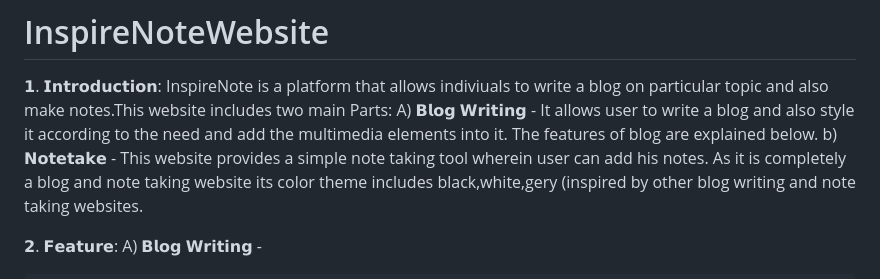
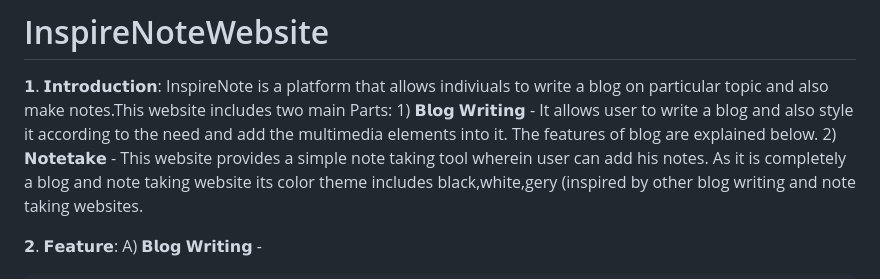
Before and after one commit to Priyanka-Adheli/InspireNoteWebsite, a Markdown page: README.md, the part around the change. GitHub-like rendering.

```diff
--- a/README.md
+++ b/README.md
@@ -1,9 +1,9 @@
 # InspireNoteWebsite
 𝟭. 𝗜𝗻𝘁𝗿𝗼𝗱𝘂𝗰𝘁𝗶𝗼𝗻:
     InspireNote is a platform that allows indiviuals to write a blog on particular topic and also make notes.This website includes two main Parts:
-    A) 𝗕𝗹𝗼𝗴 𝗪𝗿𝗶𝘁𝗶𝗻𝗴 -
+    1) 𝗕𝗹𝗼𝗴 𝗪𝗿𝗶𝘁𝗶𝗻𝗴 -
     It allows user to write a blog and also style it according to the need and add the multimedia elements into it. The features of blog are explained below.
-    b) 𝗡𝗼𝘁𝗲𝘁𝗮𝗸𝗲 -
+    2) 𝗡𝗼𝘁𝗲𝘁𝗮𝗸𝗲 -
     This website provides a simple note taking tool wherein user can add his notes.
     As it is completely a blog and note taking website its color theme includes black,white,gery (inspired by other blog writing and note taking websites.
 
```
